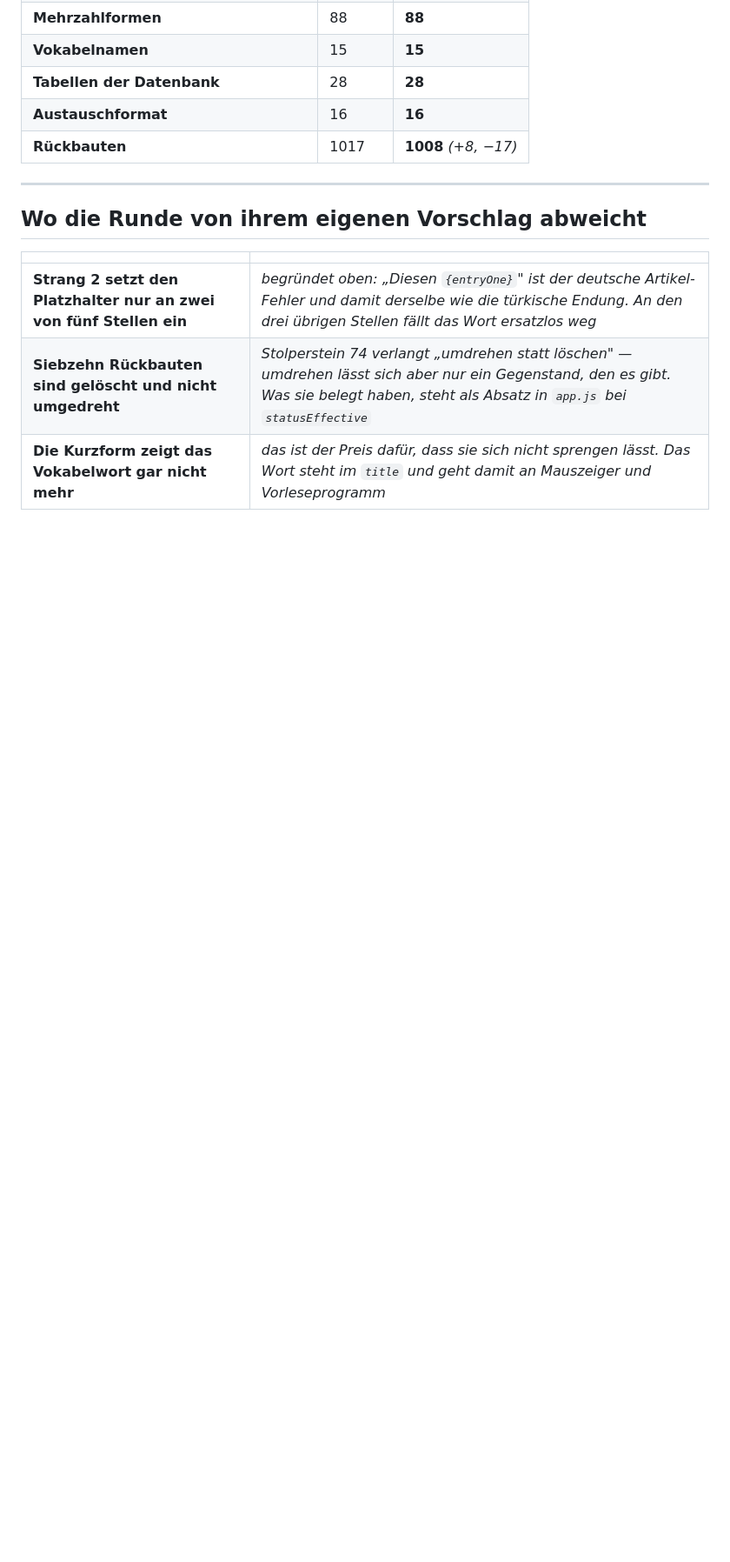
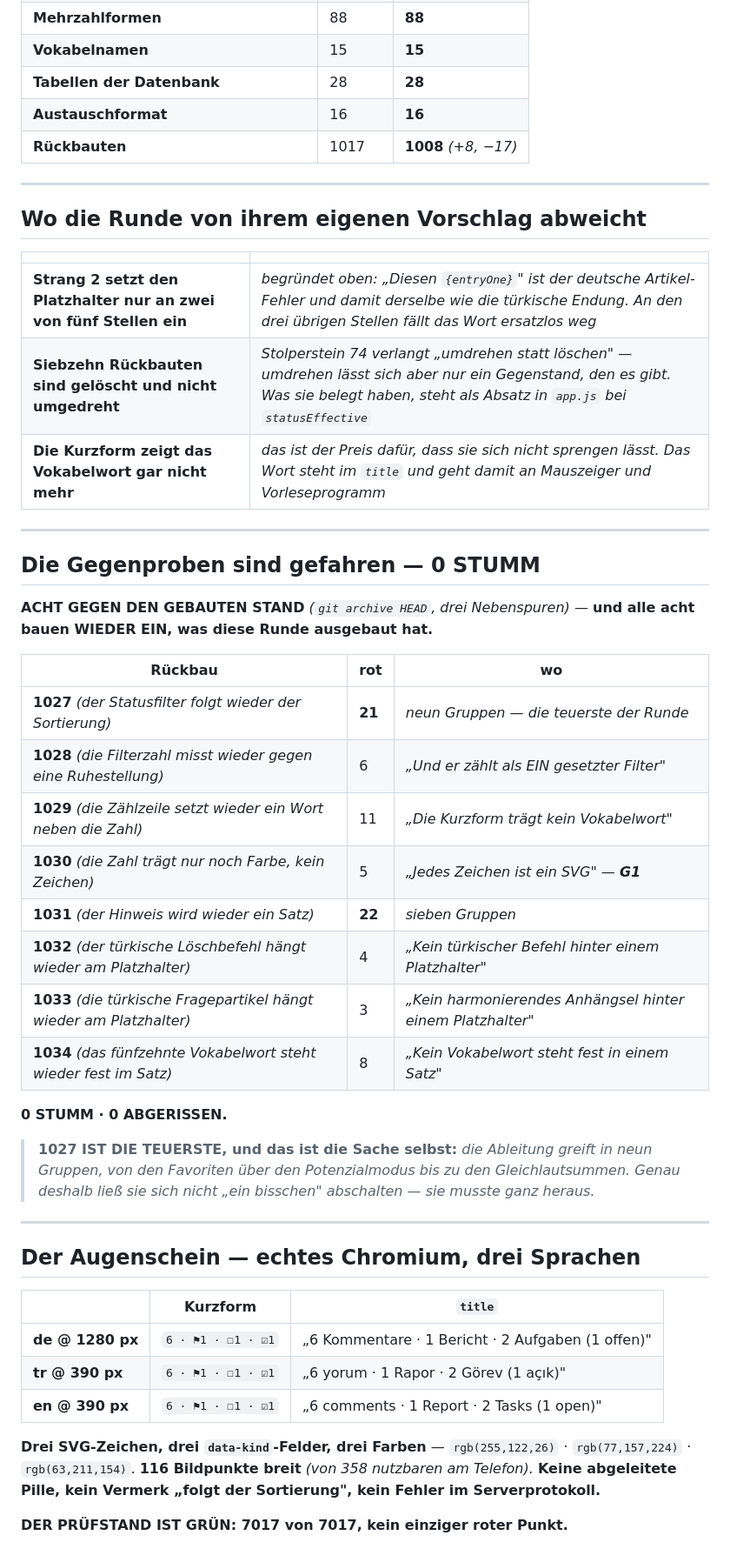
Before and after one commit to fardem/kriterion-dev, a Markdown page: Doku/Aenderungsprotokoll_0.32.1.md, the part around one of its changes. Shown at 87% size. GitHub-like rendering; blank space fills up the shorter version.

Commit message:
0.32.1: Gegenproben, Augenschein und Fingerprint stehen in den Papieren
Acht Gegenproben gefahren (1027 bis 1034), alle acht bauen wieder ein, was
diese Runde ausgebaut hat -- 0 STUMM, 0 ABGERISSEN. Die teuerste ist 1027:
der Statusfilter folgt wieder der Sortierung, und das faerbt einundzwanzig
Pruefungen in neun Gruppen rot. Genau deshalb liess sich die Ableitung nicht
„ein bisschen" abschalten.

Augenschein in echtem Chromium, drei Sprachen: die Kopfzeile zeigt
„6 · ⚑1 · ☐1 · ☑1" mit drei SVG-Zeichen, drei data-kind-Feldern und den drei
Farben des Hauses; 116 von 358 nutzbaren Bildpunkten am Telefon. Der title
traegt den vollen Satz, auf Tuerkisch jetzt „6 yorum · 1 Rapor · 2 Görev
(1 açık)" statt der Klammer „bunun … kadarı". Keine abgeleitete Pille, kein
Vermerk „folgt der Sortierung", kein Fehler im Serverprotokoll.

Fingerprint dieser Runde: 24899ab8 (davor 319d9c8a), achtzehn Dateien.
Prueflauf am festgeschriebenen Stand: 7017 von 7017.

Co-Authored-By: Claude Opus 5 <noreply@anthropic.com>
Claude-Session: https://claude.ai/code/session_01Aosh1RsjLZ4XNY4uCXf3jx

```diff
--- a/Doku/Aenderungsprotokoll_0.32.1.md
+++ b/Doku/Aenderungsprotokoll_0.32.1.md
@@ -330,3 +335,46 @@ Quelltext, aus dem die Probe liest.*
 | **Strang 2 setzt den Platzhalter nur an zwei von fünf Stellen ein** | *begründet oben: „Diesen `{entryOne}`" ist der deutsche Artikel-Fehler und damit derselbe wie die türkische Endung. An den drei übrigen Stellen fällt das Wort ersatzlos weg* |
 | **Siebzehn Rückbauten sind gelöscht und nicht umgedreht** | *Stolperstein 74 verlangt „umdrehen statt löschen" — umdrehen lässt sich aber nur ein Gegenstand, den es gibt. Was sie belegt haben, steht als Absatz in `app.js` bei `statusEffective`* |
 | **Die Kurzform zeigt das Vokabelwort gar nicht mehr** | *das ist der Preis dafür, dass sie sich nicht sprengen lässt. Das Wort steht im `title` und geht damit an Mauszeiger und Vorleseprogramm* |
+
+
+---
+
+## Die Gegenproben sind gefahren — 0 STUMM
+
+**ACHT GEGEN DEN GEBAUTEN STAND** *(`git archive HEAD`, drei Nebenspuren)* —
+**und alle acht bauen WIEDER EIN, was diese Runde ausgebaut hat.**
+
+| Rückbau | rot | wo |
+|---|---|---|
+| **1027** *(der Statusfilter folgt wieder der Sortierung)* | **21** | *neun Gruppen — die teuerste der Runde* |
+| **1028** *(die Filterzahl misst wieder gegen eine Ruhestellung)* | 6 | *„Und er zählt als EIN gesetzter Filter"* |
+| **1029** *(die Zählzeile setzt wieder ein Wort neben die Zahl)* | 11 | *„Die Kurzform trägt kein Vokabelwort"* |
+| **1030** *(die Zahl trägt nur noch Farbe, kein Zeichen)* | 5 | *„Jedes Zeichen ist ein SVG" — **G1*** |
+| **1031** *(der Hinweis wird wieder ein Satz)* | **22** | *sieben Gruppen* |
+| **1032** *(der türkische Löschbefehl hängt wieder am Platzhalter)* | 4 | *„Kein türkischer Befehl hinter einem Platzhalter"* |
+| **1033** *(die türkische Fragepartikel hängt wieder am Platzhalter)* | 3 | *„Kein harmonierendes Anhängsel hinter einem Platzhalter"* |
+| **1034** *(das fünfzehnte Vokabelwort steht wieder fest im Satz)* | 8 | *„Kein Vokabelwort steht fest in einem Satz"* |
+
+**0 STUMM · 0 ABGERISSEN.**
+
+> **1027 IST DIE TEUERSTE, und das ist die Sache selbst:** *die Ableitung
+> greift in neun Gruppen, von den Favoriten über den Potenzialmodus bis zu den
+> Gleichlautsummen. Genau deshalb ließ sie sich nicht „ein bisschen"
+> abschalten — sie musste ganz heraus.*
+
+---
+
+## Der Augenschein — echtes Chromium, drei Sprachen
+
+| | Kurzform | `title` |
+|---|---|---|
+| **de @ 1280 px** | `6 · ⚑1 · ☐1 · ☑1` | „6 Kommentare · 1 Bericht · 2 Aufgaben (1 offen)" |
+| **tr @ 390 px** | `6 · ⚑1 · ☐1 · ☑1` | „6 yorum · 1 Rapor · 2 Görev (1 açık)" |
+| **en @ 390 px** | `6 · ⚑1 · ☐1 · ☑1` | „6 comments · 1 Report · 2 Tasks (1 open)" |
+
+**Drei SVG-Zeichen, drei `data-kind`-Felder, drei Farben** —
+`rgb(255,122,26)` · `rgb(77,157,224)` · `rgb(63,211,154)`. **116 Bildpunkte
+breit** *(von 358 nutzbaren am Telefon).* **Keine abgeleitete Pille, kein
+Vermerk „folgt der Sortierung", kein Fehler im Serverprotokoll.**
+
+**DER PRÜFSTAND IST GRÜN: 7017 von 7017, kein einziger roter Punkt.**
```
Also changed, not shown: other parts of Doku/Aenderungsprotokoll_0.32.1.md (+5 -0 lines), Doku/Fahrplan.md (+1 -1 lines).
